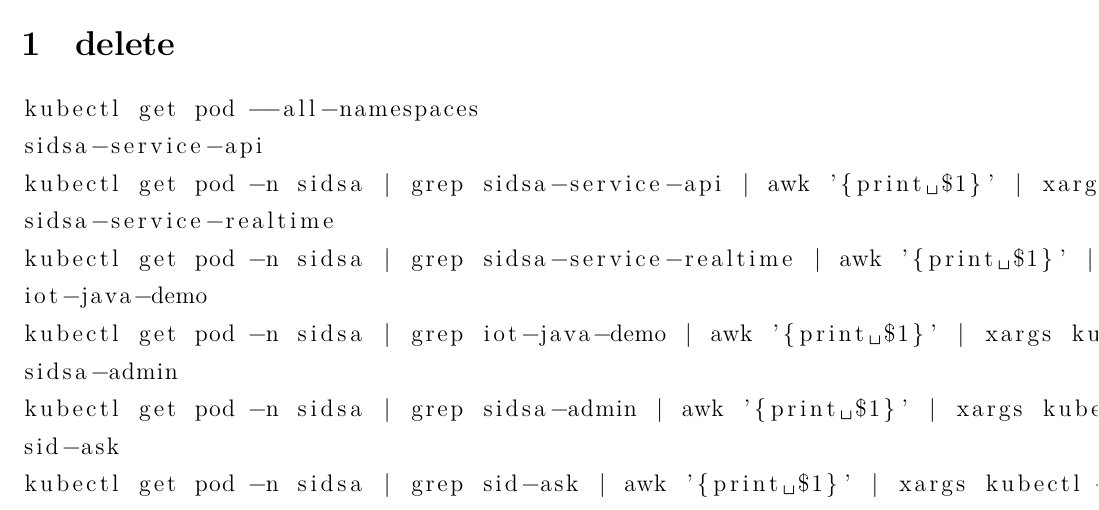
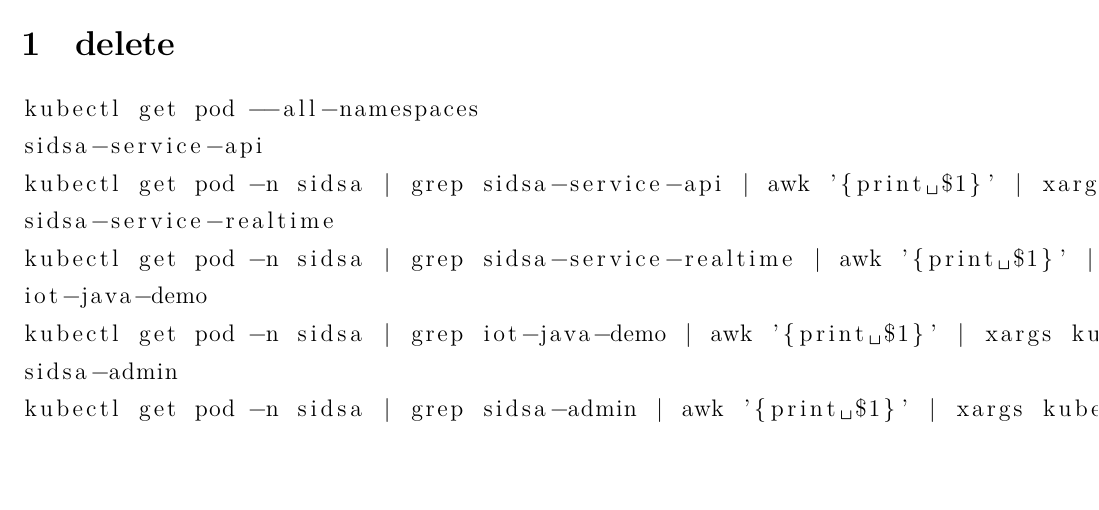
Before and after one commit to shuwenhe/kubernetes, a LaTeX book (tex/kubernetes.tex): part of page 4 of 4, cut so that both start at the same text. Compiled offline with XeLaTeX; an older LaTeX class or package is replaced by its successor.

```diff
--- a/tex/kubernetes.tex
+++ b/tex/kubernetes.tex
@@ -121,8 +121,6 @@
 kubectl get pod -n sidsa | grep iot-java-demo | awk '{print $1}' | xargs kubectl -n sidsa delete pod
 sidsa-admin
 kubectl get pod -n sidsa | grep sidsa-admin | awk '{print $1}' | xargs kubectl -n sidsa delete pod
-sid-ask
-kubectl get pod -n sidsa | grep sid-ask | awk '{print $1}' | xargs kubectl -n sidsa delete pod
 \end{lstlisting}
 
 \clearpage
```
Also changed, not shown: tex/kubernetes.pdf, 2 other files.
